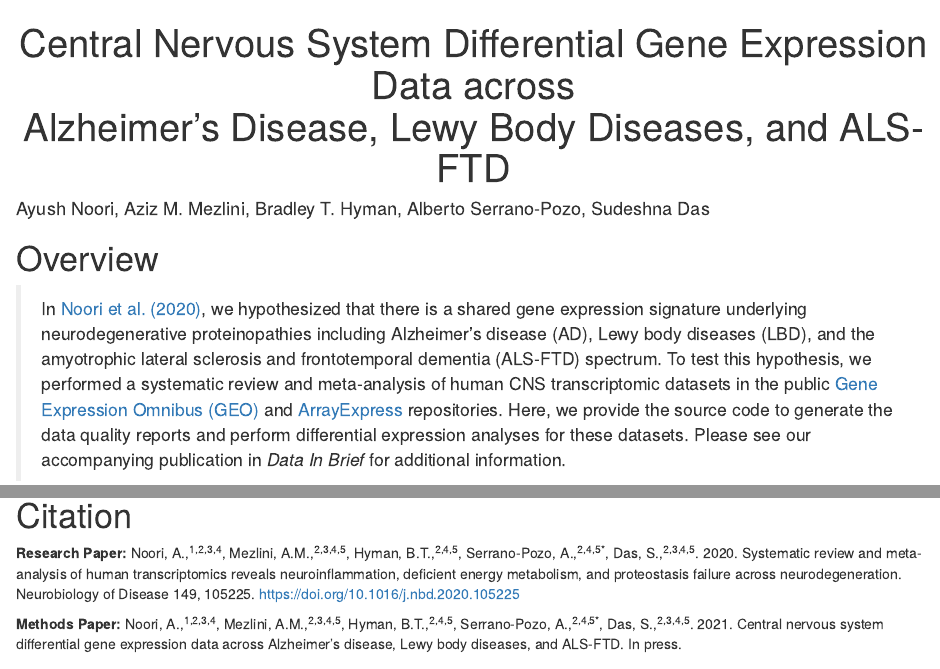
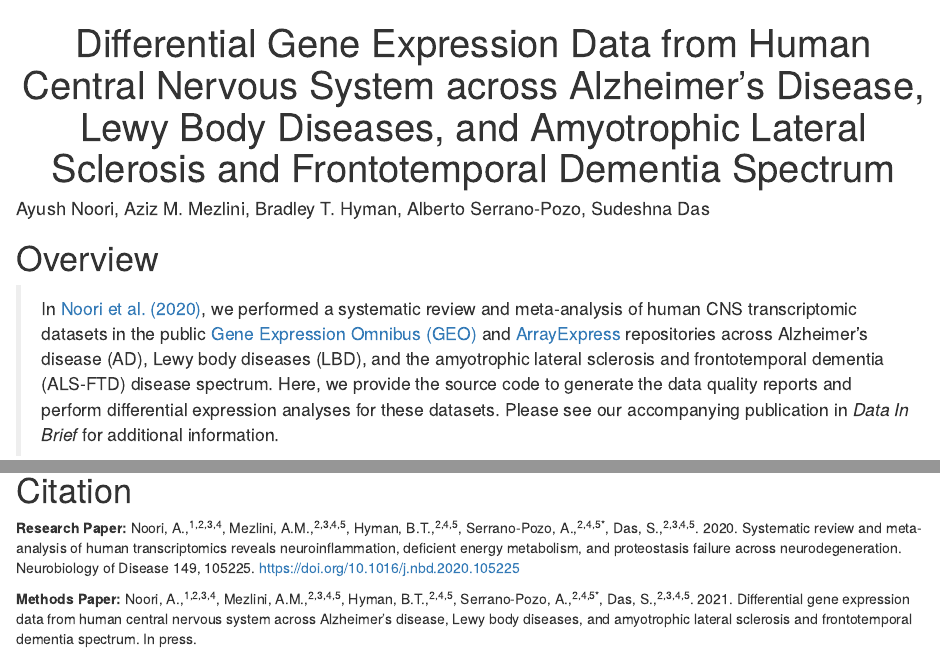
Before and after one commit to ayushnoori/nd-diff-expr, an R Markdown document (source-code.Rmd): the page in a window 1100 px wide, from its top, and a second part further down, joined at a grey line. Rendered offline with R 4.5, knitr and Pandoc, with nearby package versions; drawn as R Markdown's standard HTML page in place of the format the file asks for; some code elsewhere in the file could not run offline; a font, style sheet, LaTeX package, included part or bibliography that could not be used is replaced or left out.

Commit message:
Updated vignette and README.md.

```diff
--- a/DE of Neurodegeneration Transcriptomics.Rmd
+++ b/source-code.Rmd
@@ -1,7 +1,7 @@
 ---
 title: |
- <center>Central Nervous System Differential Gene Expression Data across</center>
- <center>Alzheimer’s Disease, Lewy Body Diseases, and ALS-FTD</center>
+ <center>Differential Gene Expression Data from Human Central Nervous System across Alzheimer’s Disease,</center>
+ <center>Lewy Body Diseases, and Amyotrophic Lateral Sclerosis and Frontotemporal Dementia Spectrum</center>
 author: Ayush Noori, Aziz M. Mezlini, Bradley T. Hyman, Alberto Serrano-Pozo, Sudeshna Das
 bibliography: references.bib
 csl: neurobiology-of-disease.csl
@@ -20,7 +20,7 @@ knitr::opts_chunk$set(message=FALSE, warning=FALSE)
 
 # Overview
 
->In [Noori et al. (2020)](https://doi.org/10.1016/j.nbd.2020.105225), we hypothesized that there is a shared gene expression signature underlying neurodegenerative proteinopathies including Alzheimer’s disease (AD), Lewy body diseases (LBD), and the amyotrophic lateral sclerosis and frontotemporal dementia (ALS-FTD) spectrum. To test this hypothesis, we performed a systematic review and meta-analysis of human CNS transcriptomic datasets in the public [Gene Expression Omnibus (GEO)](https://www.ncbi.nlm.nih.gov/geo/) and [ArrayExpress](https://www.ebi.ac.uk/arrayexpress/) repositories. Here, we provide the source code to generate the data quality reports and perform differential expression analyses for these datasets. Please see our accompanying publication in *Data In Brief* for additional information.
+>In [Noori et al. (2020)](https://doi.org/10.1016/j.nbd.2020.105225), we performed a systematic review and meta-analysis of human CNS transcriptomic datasets in the public [Gene Expression Omnibus (GEO)](https://www.ncbi.nlm.nih.gov/geo/) and [ArrayExpress](https://www.ebi.ac.uk/arrayexpress/) repositories across Alzheimer's disease (AD), Lewy body diseases (LBD), and the amyotrophic lateral sclerosis and frontotemporal dementia (ALS-FTD) disease spectrum. Here, we provide the source code to generate the data quality reports and perform differential expression analyses for these datasets. Please see our accompanying publication in *Data In Brief* for additional information.
 
 
 # Setup
@@ -345,7 +345,7 @@ EnhancedVolcano(dat,
 
 **Research Paper:** Noori, A.,<sup>1,2,3,4</sup>, Mezlini, A.M.,<sup>2,3,4,5</sup>, Hyman, B.T.,<sup>2,4,5</sup>, Serrano-Pozo, A.,<sup>2,4,5*</sup>, Das, S.,<sup>2,3,4,5</sup>. 2020. Systematic review and meta-analysis of human transcriptomics reveals neuroinflammation, deficient energy metabolism, and proteostasis failure across neurodegeneration. Neurobiology of Disease  149, 105225. https://doi.org/10.1016/j.nbd.2020.105225
 
-**Methods Paper:** Noori, A.,<sup>1,2,3,4</sup>, Mezlini, A.M.,<sup>2,3,4,5</sup>, Hyman, B.T.,<sup>2,4,5</sup>, Serrano-Pozo, A.,<sup>2,4,5*</sup>, Das, S.,<sup>2,3,4,5</sup>. 2021. Central nervous system differential gene expression data across Alzheimer’s disease, Lewy body diseases, and ALS-FTD. In press.
+**Methods Paper:** Noori, A.,<sup>1,2,3,4</sup>, Mezlini, A.M.,<sup>2,3,4,5</sup>, Hyman, B.T.,<sup>2,4,5</sup>, Serrano-Pozo, A.,<sup>2,4,5*</sup>, Das, S.,<sup>2,3,4,5</sup>. 2021. Differential gene expression data from human central nervous system across Alzheimer’s disease, Lewy body diseases, and amyotrophic lateral sclerosis and frontotemporal dementia spectrum. In press.
 
 ### Affiliations
 1.	Harvard College, Cambridge, MA 02138, United States of America
```
Also changed, not shown: QC/box.pdf, QC/dens.pdf, QC/dens.svg, QC/hm.pdf, QC/index.html, QC/ma.pdf, QC/msd.pdf, QC/out box.pdf, QC/out hm.pdf, QC/out ma.pdf, QC/pca.pdf, QC/pca.svg, README.md, index.html, 1 more files.
